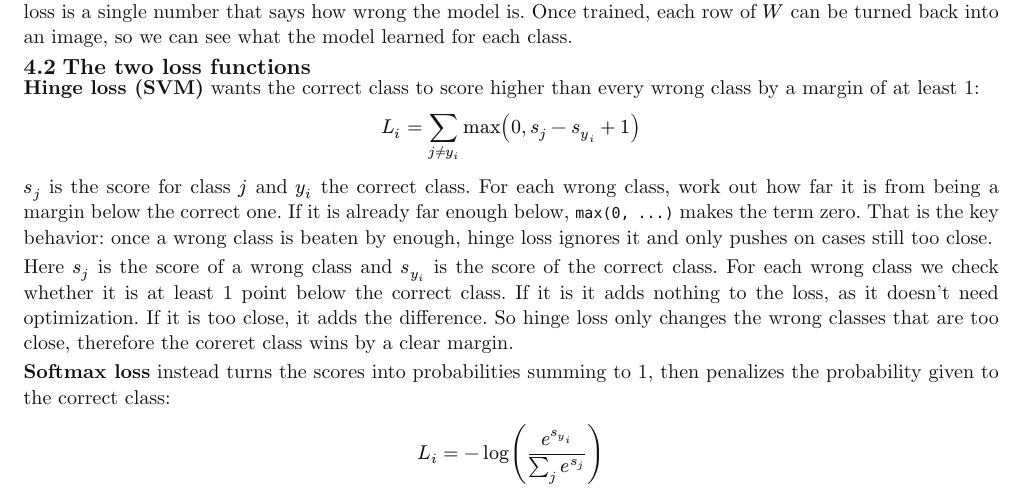
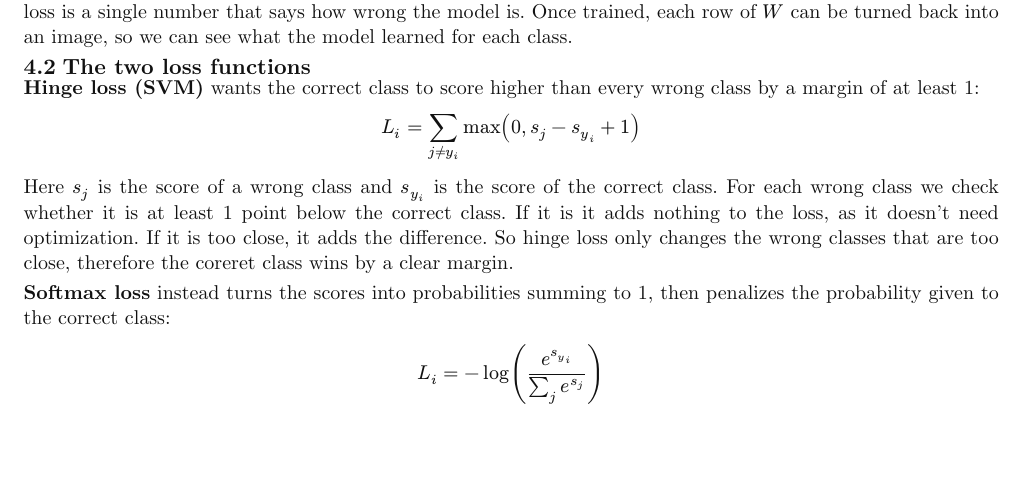
Before and after one commit to Mads-Paaske/Deep-Learning-Assignment-1, a Typst document (deep_learning/main.typ, which reads deep_learning/chapters/linear-classifiers.typ): part of page 5 of 12, cut so that both start at the same text, the shorter picture padded with empty space. Compiled offline with Typst 0.15.

Commit message:
whatever

```diff
--- a/deep_learning/chapters/linear-classifiers.typ
+++ b/deep_learning/chapters/linear-classifiers.typ
@@ -35,12 +35,6 @@ can see what the model learned for each class.
 by a margin of at least 1:
 
 #eq[$ L_i = sum_(j != y_i) max(0, s_j - s_(y_i) + 1) $]
-
-$s_j$ is the score for class $j$ and $y_i$ the correct class. For each wrong
-class, work out how far it is from being a margin below the correct one. If it is
-already far enough below, `max(0, ...)` makes the term zero. That is the key
-behavior: once a wrong class is beaten by enough, hinge loss ignores it and only
-pushes on cases still too close.
 
 Here $s_j$ is the score of a wrong class and $s_(y_i)$ is the score of the correct class.
 For each wrong class we check whether it is at least 1 point below the correct class. If it is
```
Also changed, not shown: 1 other file.
